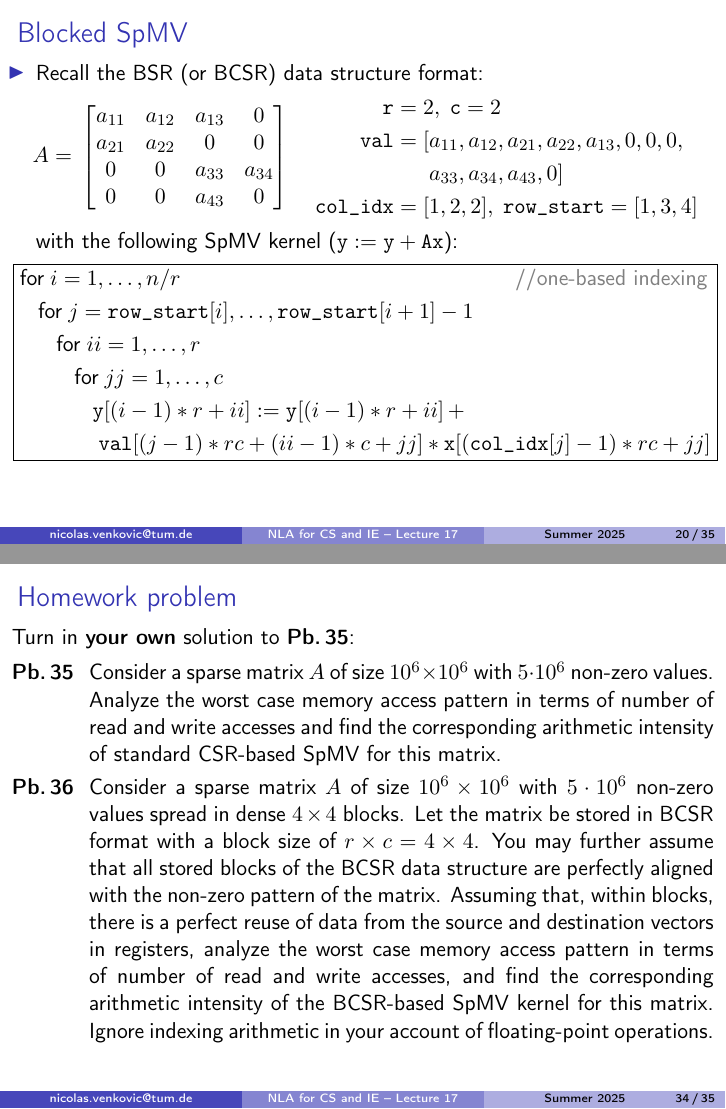
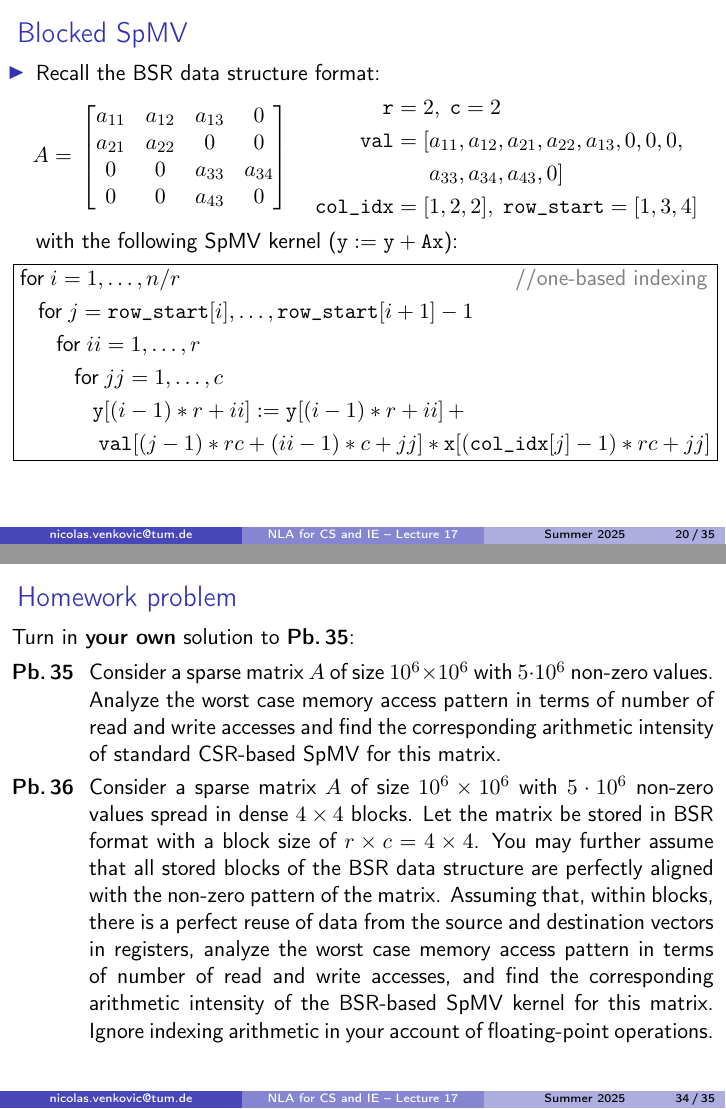
Before and after one commit to venkovic/venkovic.github.io, LaTeX slides (NLA-for-CS-and-IE/TUM_NLA-for-CS-and-IE_Lecture17.tex): pages 26 and 44 of 46, joined at a grey line. The pictures show the PDF file NLA-for-CS-and-IE/TUM_NLA-for-CS-and-IE_Lecture17.pdf that the author committed with the source.

Commit message:
removed references to bcsr.

```diff
--- a/NLA-for-CS-and-IE/TUM_NLA-for-CS-and-IE_Lecture17.tex
+++ b/NLA-for-CS-and-IE/TUM_NLA-for-CS-and-IE_Lecture17.tex
@@ -467,7 +467,7 @@ $\implies$ \textbf{some zero values} are \textbf{stored} for non-fully dense blo
 % Slide 20
 \begin{frame}{Blocked SpMV}
 \begin{itemize}
-\item Recall the BSR (or BCSR) data structure format:\vspace{-.75cm}\\
+\item Recall the BSR data structure format:\vspace{-.75cm}\\
 \hspace{-.4cm}\begin{minipage}[t]{0.42\textwidth}\vspace{.25cm}
 \begin{align*}
 A=&\;\left[\begin{matrix}
@@ -926,9 +926,9 @@ Analyze the worst case memory access pattern in terms of number of read and writ
 \end{minipage}
 \begin{minipage}[t]{0.89\textwidth}
 Consider a sparse matrix $A$ of size $10^6\times 10^6$ with $5\cdot 10^6$ non-zero values spread in dense $4\times 4$ blocks.
-Let the matrix be stored in BCSR format with a block size of $r\times c=4\times 4$.
-You may further assume that all stored blocks of the BCSR data structure are perfectly aligned with the non-zero pattern of the matrix.
-Assuming that, within blocks, there is a perfect reuse of data from the source and destination vectors in registers, analyze the worst case memory access pattern in terms of number of read and write accesses, and find the corresponding arithmetic intensity of the BCSR-based SpMV kernel for this matrix.
+Let the matrix be stored in BSR format with a block size of $r\times c=4\times 4$.
+You may further assume that all stored blocks of the BSR data structure are perfectly aligned with the non-zero pattern of the matrix.
+Assuming that, within blocks, there is a perfect reuse of data from the source and destination vectors in registers, analyze the worst case memory access pattern in terms of number of read and write accesses, and find the corresponding arithmetic intensity of the BSR-based SpMV kernel for this matrix.
 Ignore indexing arithmetic in your account of floating-point operations.
 \end{minipage}
 \end{frame}
```
Also changed, not shown: NLA-for-CS-and-IE/TUM_NLA-for-CS-and-IE_Lecture17.pdf, NLA-for-CS-and-IE/TUM_NLA-for-CS-and-IE_Problems.pdf.
